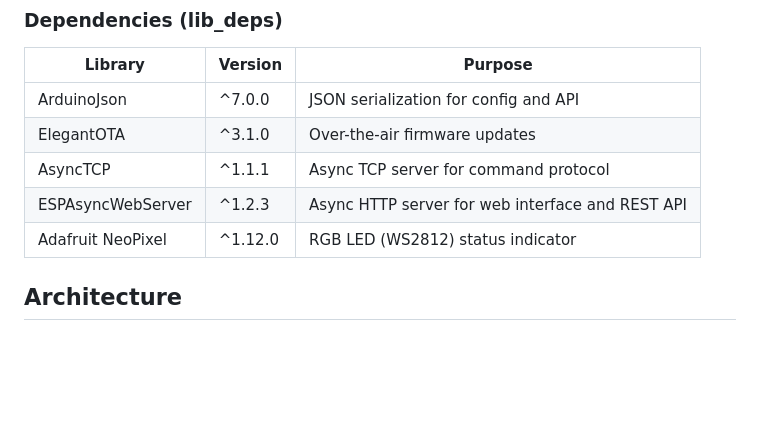
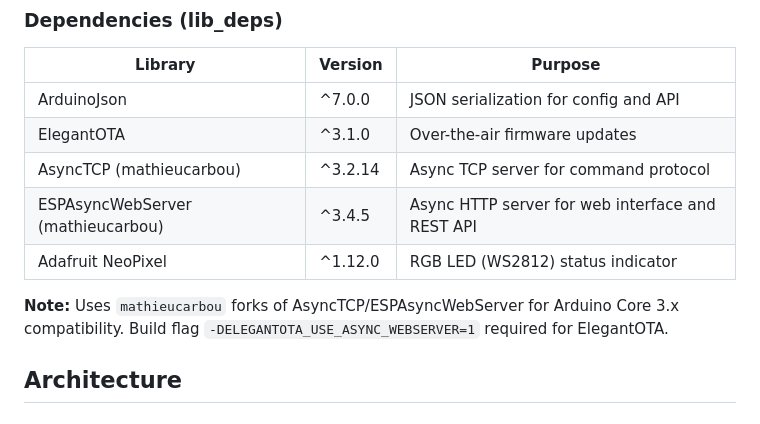
Before and after one commit to cineup/cinerelais_modul, a Markdown page: CLAUDE.md, the part around the change. Rendered like a GitHub page; blank space fills up the shorter version.

Commit message:
Update CLAUDE.md with correct library versions
Document mathieucarbou forks of AsyncTCP/ESPAsyncWebServer and
the required ELEGANTOTA_USE_ASYNC_WEBSERVER build flag.

https://claude.ai/code/session_01GGkbu6nUxTmTCj2ZyZ2hNK

```diff
--- a/CLAUDE.md
+++ b/CLAUDE.md
@@ -64,9 +64,11 @@ pio device monitor
 |---------|---------|---------|
 | ArduinoJson | ^7.0.0 | JSON serialization for config and API |
 | ElegantOTA | ^3.1.0 | Over-the-air firmware updates |
-| AsyncTCP | ^1.1.1 | Async TCP server for command protocol |
-| ESPAsyncWebServer | ^1.2.3 | Async HTTP server for web interface and REST API |
+| AsyncTCP (mathieucarbou) | ^3.2.14 | Async TCP server for command protocol |
+| ESPAsyncWebServer (mathieucarbou) | ^3.4.5 | Async HTTP server for web interface and REST API |
 | Adafruit NeoPixel | ^1.12.0 | RGB LED (WS2812) status indicator |
+
+**Note:** Uses `mathieucarbou` forks of AsyncTCP/ESPAsyncWebServer for Arduino Core 3.x compatibility. Build flag `-DELEGANTOTA_USE_ASYNC_WEBSERVER=1` required for ElegantOTA.
 
 ## Architecture
 
```
